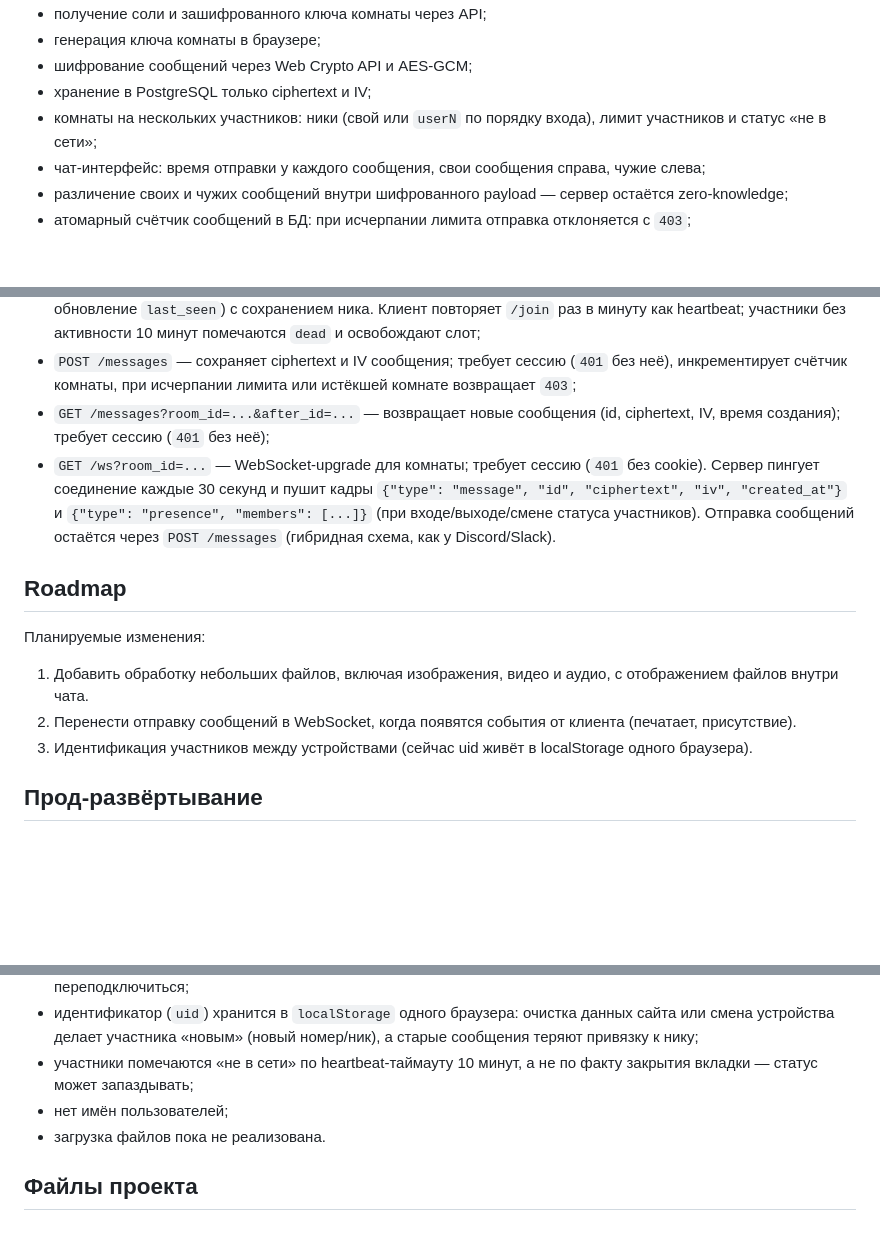
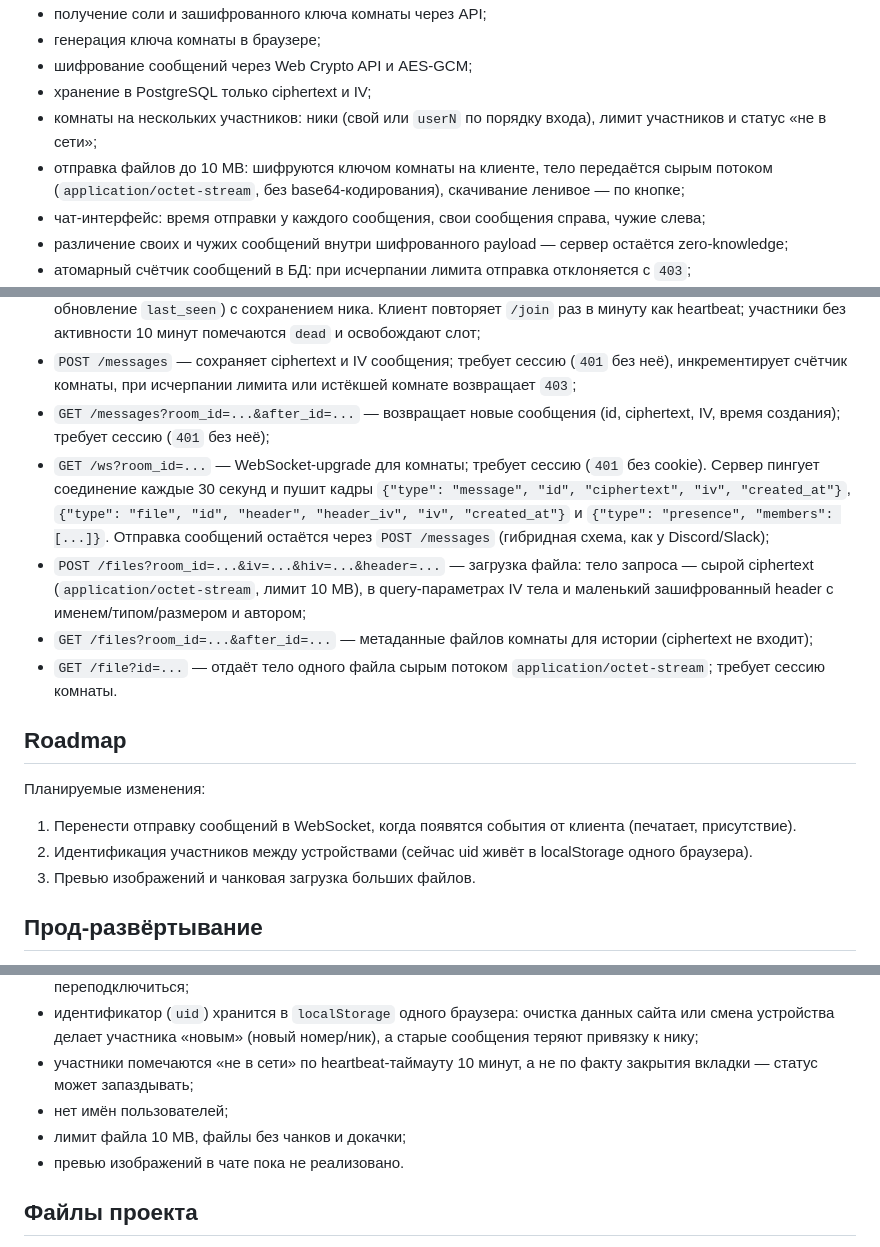
Before and after one commit to cmitani/rumics, a Markdown page: README.md, 3 parts joined by grey strips. GitHub-like rendering; blank space fills up the shorter version.

Commit message:
update README for file sharing

```diff
--- a/README.md
+++ b/README.md
@@ -15,6 +15,7 @@ Rumics — минималистичный приватный чат с комн
 - шифрование сообщений через Web Crypto API и AES-GCM;
 - хранение в PostgreSQL только ciphertext и IV;
 - комнаты на нескольких участников: ники (свой или `userN` по порядку входа), лимит участников и статус «не в сети»;
+- отправка файлов до 10 MB: шифруются ключом комнаты на клиенте, тело передаётся сырым потоком (`application/octet-stream`, без base64-кодирования), скачивание ленивое — по кнопке;
 - чат-интерфейс: время отправки у каждого сообщения, свои сообщения справа, чужие слева;
 - различение своих и чужих сообщений внутри шифрованного payload — сервер остаётся zero-knowledge;
 - атомарный счётчик сообщений в БД: при исчерпании лимита отправка отклоняется с `403`;
@@ -160,15 +161,18 @@ sudo systemctl start back-up.service       # разовый бэкап без о
 - `POST /join` — вход в комнату участником: `room_id`, `uid_hash` (base64 SHA-256 от uid), опциональный `nick`. Новый участник занимает слот (при заполненной комнате — `403`), существующий «воскрешается» (сброс `dead`, обновление `last_seen`) с сохранением ника. Клиент повторяет `/join` раз в минуту как heartbeat; участники без активности 10 минут помечаются `dead` и освобождают слот;
 - `POST /messages` — сохраняет ciphertext и IV сообщения; требует сессию (`401` без неё), инкрементирует счётчик комнаты, при исчерпании лимита или истёкшей комнате возвращает `403`;
 - `GET /messages?room_id=...&after_id=...` — возвращает новые сообщения (id, ciphertext, IV, время создания); требует сессию (`401` без неё);
-- `GET /ws?room_id=...` — WebSocket-upgrade для комнаты; требует сессию (`401` без cookie). Сервер пингует соединение каждые 30 секунд и пушит кадры `{"type": "message", "id", "ciphertext", "iv", "created_at"}` и `{"type": "presence", "members": [...]}` (при входе/выходе/смене статуса участников). Отправка сообщений остаётся через `POST /messages` (гибридная схема, как у Discord/Slack).
+- `GET /ws?room_id=...` — WebSocket-upgrade для комнаты; требует сессию (`401` без cookie). Сервер пингует соединение каждые 30 секунд и пушит кадры `{"type": "message", "id", "ciphertext", "iv", "created_at"}`, `{"type": "file", "id", "header", "header_iv", "iv", "created_at"}` и `{"type": "presence", "members": [...]}`. Отправка сообщений остаётся через `POST /messages` (гибридная схема, как у Discord/Slack);
+- `POST /files?room_id=...&iv=...&hiv=...&header=...` — загрузка файла: тело запроса — сырой ciphertext (`application/octet-stream`, лимит 10 MB), в query-параметрах IV тела и маленький зашифрованный header с именем/типом/размером и автором;
+- `GET /files?room_id=...&after_id=...` — метаданные файлов комнаты для истории (ciphertext не входит);
+- `GET /file?id=...` — отдаёт тело одного файла сырым потоком `application/octet-stream`; требует сессию комнаты.
 
 ## Roadmap
 
 Планируемые изменения:
 
-1. Добавить обработку небольших файлов, включая изображения, видео и аудио, с отображением файлов внутри чата.
-2. Перенести отправку сообщений в WebSocket, когда появятся события от клиента (печатает, присутствие).
-3. Идентификация участников между устройствами (сейчас uid живёт в localStorage одного браузера).
+1. Перенести отправку сообщений в WebSocket, когда появятся события от клиента (печатает, присутствие).
+2. Идентификация участников между устройствами (сейчас uid живёт в localStorage одного браузера).
+3. Превью изображений и чанковая загрузка больших файлов.
 
 ## Прод-развёртывание
 
@@ -185,7 +189,8 @@ sudo systemctl start back-up.service       # разовый бэкап без о
 - идентификатор (`uid`) хранится в `localStorage` одного браузера: очистка данных сайта или смена устройства делает участника «новым» (новый номер/ник), а старые сообщения теряют привязку к нику;
 - участники помечаются «не в сети» по heartbeat-таймауту 10 минут, а не по факту закрытия вкладки — статус может запаздывать;
 - нет имён пользователей;
-- загрузка файлов пока не реализована.
+- лимит файла 10 MB, файлы без чанков и докачки;
+- превью изображений в чате пока не реализовано.
 
 ## Файлы проекта
 
```
